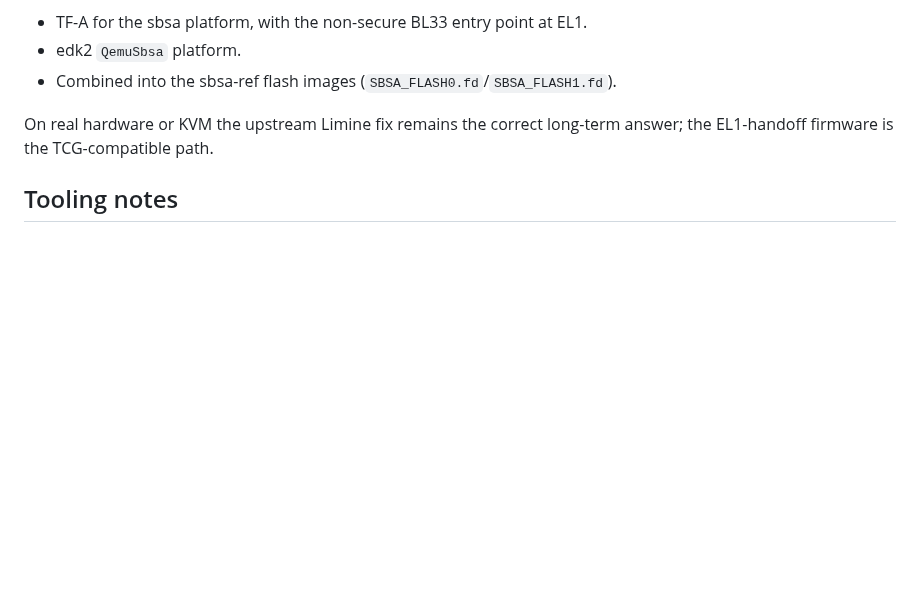
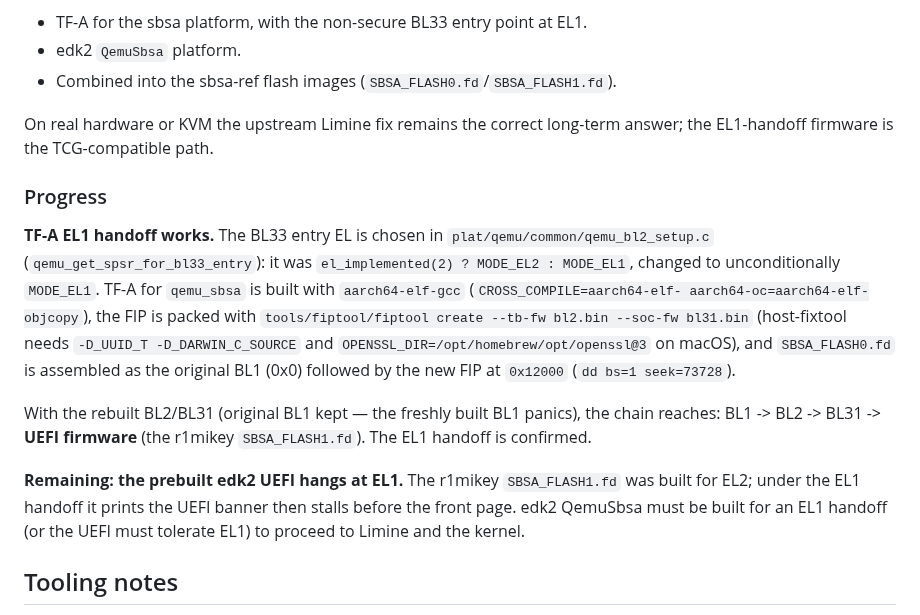
Before and after one commit to FrodeRanders/charlotte-os, a Markdown page: docs/sbsa-ref-bringup.md, the part around the change. Rendered like a GitHub page; blank space fills up the shorter version.

Commit message:
Record EL1-handoff firmware progress (TF-A change, edk2 EL2 hang)
TF-A's BL33 entry EL is now forced to MODE_EL1 via qemu_get_spsr_for_bl33_entry; the rebuilt BL2/BL31 (with the original BL1 and a fiptool-packed FIP) boot through to the UEFI firmware under QEMU TCG. The prebuilt r1mikey edk2 UEFI then hangs at EL1 (built for EL2), so edk2 QemuSbsa must be built for an EL1 handoff next.

```diff
--- a/docs/sbsa-ref-bringup.md
+++ b/docs/sbsa-ref-bringup.md
@@ -120,6 +120,29 @@ off at EL1 rather than EL2:
 On real hardware or KVM the upstream Limine fix remains the correct long-term
 answer; the EL1-handoff firmware is the TCG-compatible path.
 
+### Progress
+
+**TF-A EL1 handoff works.** The BL33 entry EL is chosen in
+`plat/qemu/common/qemu_bl2_setup.c` (`qemu_get_spsr_for_bl33_entry`): it was
+`el_implemented(2) ? MODE_EL2 : MODE_EL1`, changed to unconditionally
+`MODE_EL1`. TF-A for `qemu_sbsa` is built with `aarch64-elf-gcc`
+(`CROSS_COMPILE=aarch64-elf- aarch64-oc=aarch64-elf-objcopy`), the FIP is
+packed with `tools/fiptool/fiptool create --tb-fw bl2.bin --soc-fw bl31.bin`
+(host-fixtool needs `-D_UUID_T -D_DARWIN_C_SOURCE` and
+`OPENSSL_DIR=/opt/homebrew/opt/openssl@3` on macOS), and `SBSA_FLASH0.fd` is
+assembled as the original BL1 (0x0) followed by the new FIP at `0x12000`
+(`dd bs=1 seek=73728`).
+
+With the rebuilt BL2/BL31 (original BL1 kept — the freshly built BL1 panics),
+the chain reaches: BL1 -> BL2 -> BL31 -> **UEFI firmware** (the r1mikey
+`SBSA_FLASH1.fd`). The EL1 handoff is confirmed.
+
+**Remaining: the prebuilt edk2 UEFI hangs at EL1.** The r1mikey
+`SBSA_FLASH1.fd` was built for EL2; under the EL1 handoff it prints the UEFI
+banner then stalls before the front page. edk2 QemuSbsa must be built for an
+EL1 handoff (or the UEFI must tolerate EL1) to proceed to Limine and the
+kernel.
+
 ## Tooling notes
 
 - Firmware: prebuilt SbsaQemu UEFI (`SBSA_FLASH0.fd`/`SBSA_FLASH1.fd`, truncated
```
